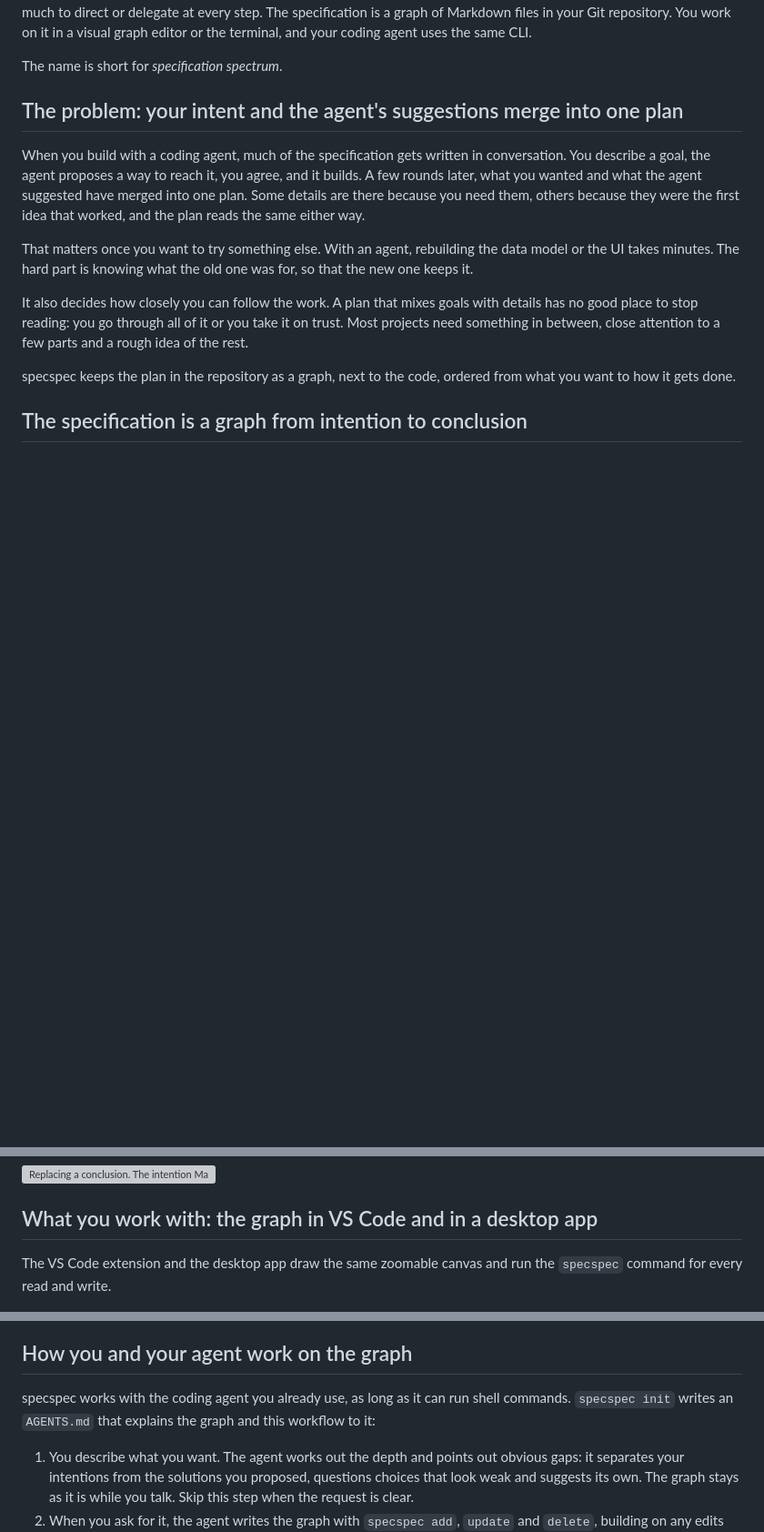
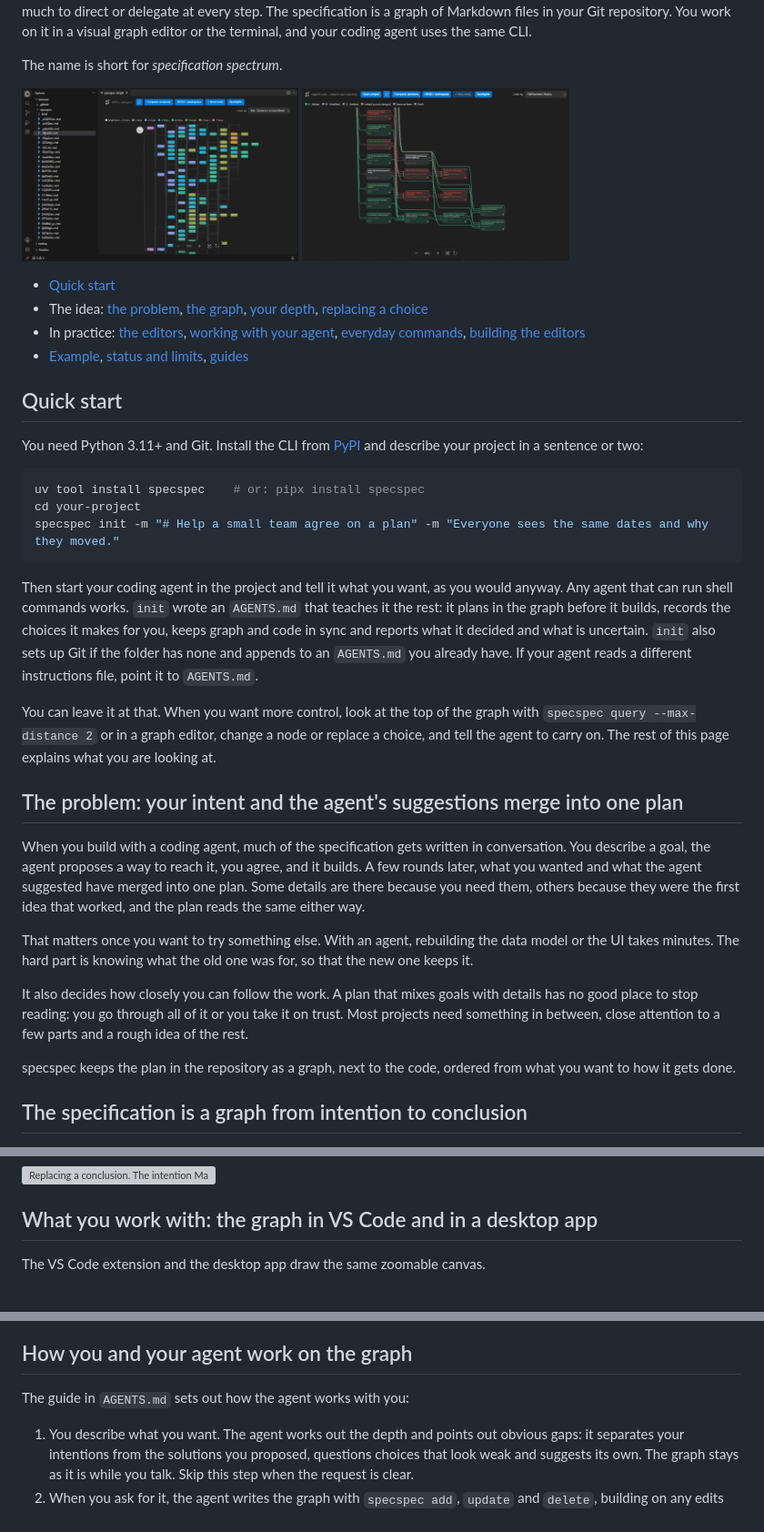
Before and after one commit to jejay/specspec, a Markdown page: README.md, 3 parts joined by grey strips. Shown at 91% size. GitHub-like rendering; pictures changed too: docs/images/editor-desktop-small.png (added), docs/images/editor-vscode-small.png (added); blank space fills up the shorter version; grey boxes are pictures that could not be loaded.

````diff
--- a/README.md
+++ b/README.md
@@ -9,6 +9,44 @@ is a graph of Markdown files in your Git repository. You work on it in a visual
 editor or the terminal, and your coding agent uses the same CLI.
 
 The name is short for *specification spectrum*.
+
+<a href="#what-you-work-with-the-graph-in-vs-code-and-in-a-desktop-app"><img src="https://raw.githubusercontent.com/jejay/specspec/main/docs/images/editor-vscode-small.png" alt="The specspec graph in VS Code, seen from far above." height="190"></a>
+<a href="#what-you-work-with-the-graph-in-vs-code-and-in-a-desktop-app"><img src="https://raw.githubusercontent.com/jejay/specspec/main/docs/images/editor-desktop-small.png" alt="The specspec desktop app comparing two revisions of a graph." height="190"></a>
+
+- [Quick start](#quick-start)
+- The idea: [the problem](#the-problem-your-intent-and-the-agents-suggestions-merge-into-one-plan),
+  [the graph](#the-specification-is-a-graph-from-intention-to-conclusion),
+  [your depth](#you-choose-how-deep-you-go-in-each-part-of-the-graph),
+  [replacing a choice](#replacing-a-choice-keeps-the-intention-it-served)
+- In practice: [the editors](#what-you-work-with-the-graph-in-vs-code-and-in-a-desktop-app),
+  [working with your agent](#how-you-and-your-agent-work-on-the-graph),
+  [everyday commands](#everyday-commands), [building the editors](#build-the-graph-editors)
+- [Example](#example-a-planning-app-that-changed-direction-twice),
+  [status and limits](#status-and-limits), [guides](#guides)
+
+## Quick start
+
+You need Python 3.11+ and Git. Install the CLI from [PyPI](https://pypi.org/project/specspec/)
+and describe your project in a sentence or two:
+
+```sh
+uv tool install specspec    # or: pipx install specspec
+cd your-project
+specspec init -m "# Help a small team agree on a plan" -m "Everyone sees the same dates and why they moved."
+```
+
+Then start your coding agent in the project and tell it what you want, as you would
+anyway. Any agent that can run shell commands works. `init` wrote an `AGENTS.md` that
+teaches it the rest: it plans in the graph before it builds, records the choices it
+makes for you, keeps graph and code in sync and reports what it decided and what is
+uncertain. `init` also sets up Git if the folder has none and appends to an `AGENTS.md`
+you already have. If your agent reads a different instructions file, point it to
+`AGENTS.md`.
+
+You can leave it at that. When you want more control, look at the top of the graph with
+`specspec query --max-distance 2` or in a graph editor, change a node or replace a
+choice, and tell the agent to carry on. The rest of this page explains what you are
+looking at.
 
 ## The problem: your intent and the agent's suggestions merge into one plan
 
@@ -109,8 +147,7 @@ choice is written to serve it, and the choice next to it is untouched.
 
 ## What you work with: the graph in VS Code and in a desktop app
 
-The VS Code extension and the desktop app draw the same zoomable canvas and run the
-`specspec` command for every read and write.
+The VS Code extension and the desktop app draw the same zoomable canvas.
 
 <img src="https://raw.githubusercontent.com/jejay/specspec/main/docs/images/editor-vscode.png" alt="VS Code with the Explorer on the left, listing the Markdown node files in .specspec, and the specspec graph in an editor tab: about 250 nodes in columns, colored from purple to orange by their distance from the manifesto.">
 
@@ -126,9 +163,7 @@ Selecting a node opens its text, parents and sources for editing.
 
 ## How you and your agent work on the graph
 
-specspec works with the coding agent you already use, as long as it can run shell
-commands. `specspec init` writes an `AGENTS.md` that explains the graph and this
-workflow to it:
+The guide in `AGENTS.md` sets out how the agent works with you:
 
 1. You describe what you want. The agent works out the depth and points out obvious
    gaps: it separates your intentions from the solutions you proposed, questions
````
Also changed, not shown: other parts of README.md (+10 -26 lines), .specspec/glVbkkE=.md (+3 -1 lines), .specspec/przmxmo=.md (+1 -1 lines), 1 other file.
